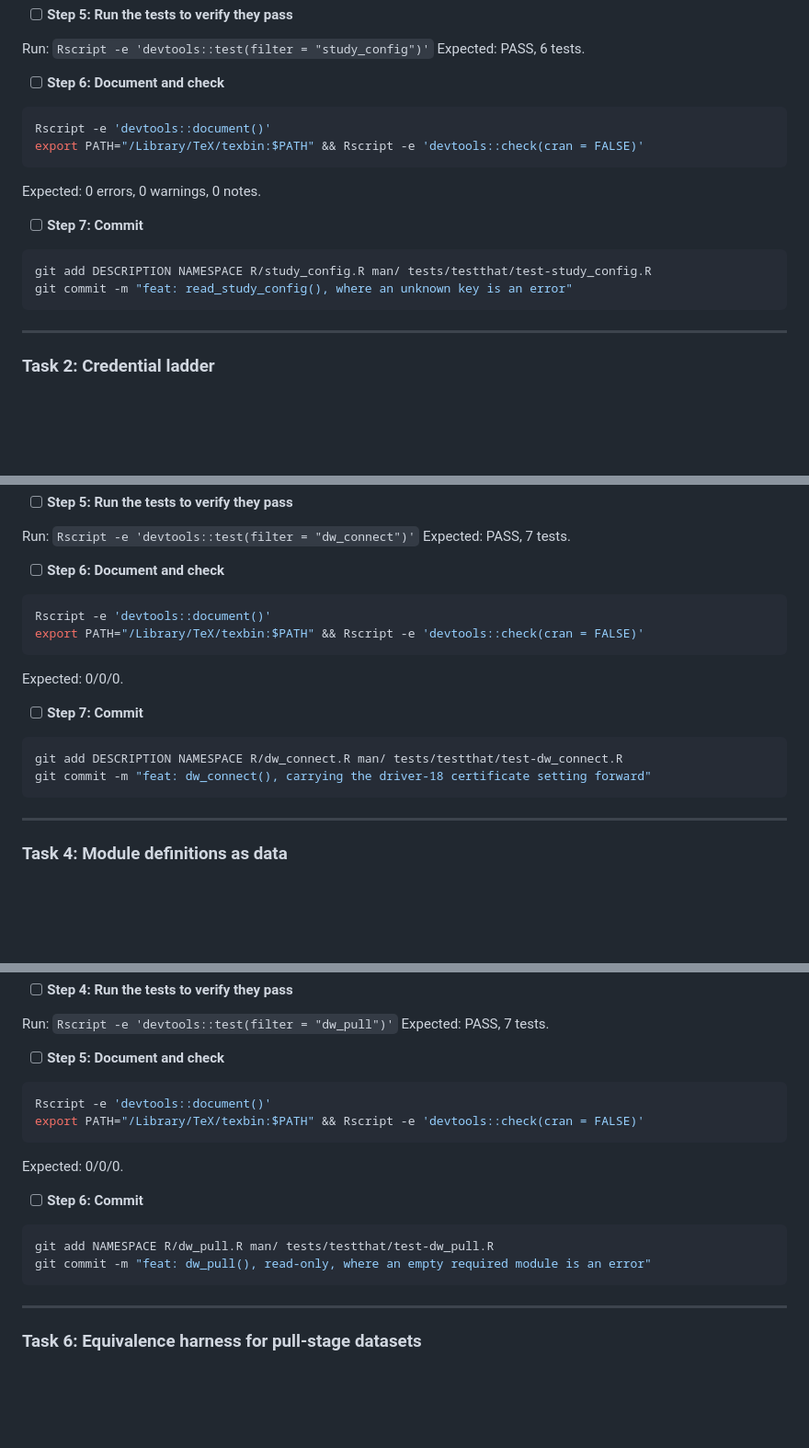
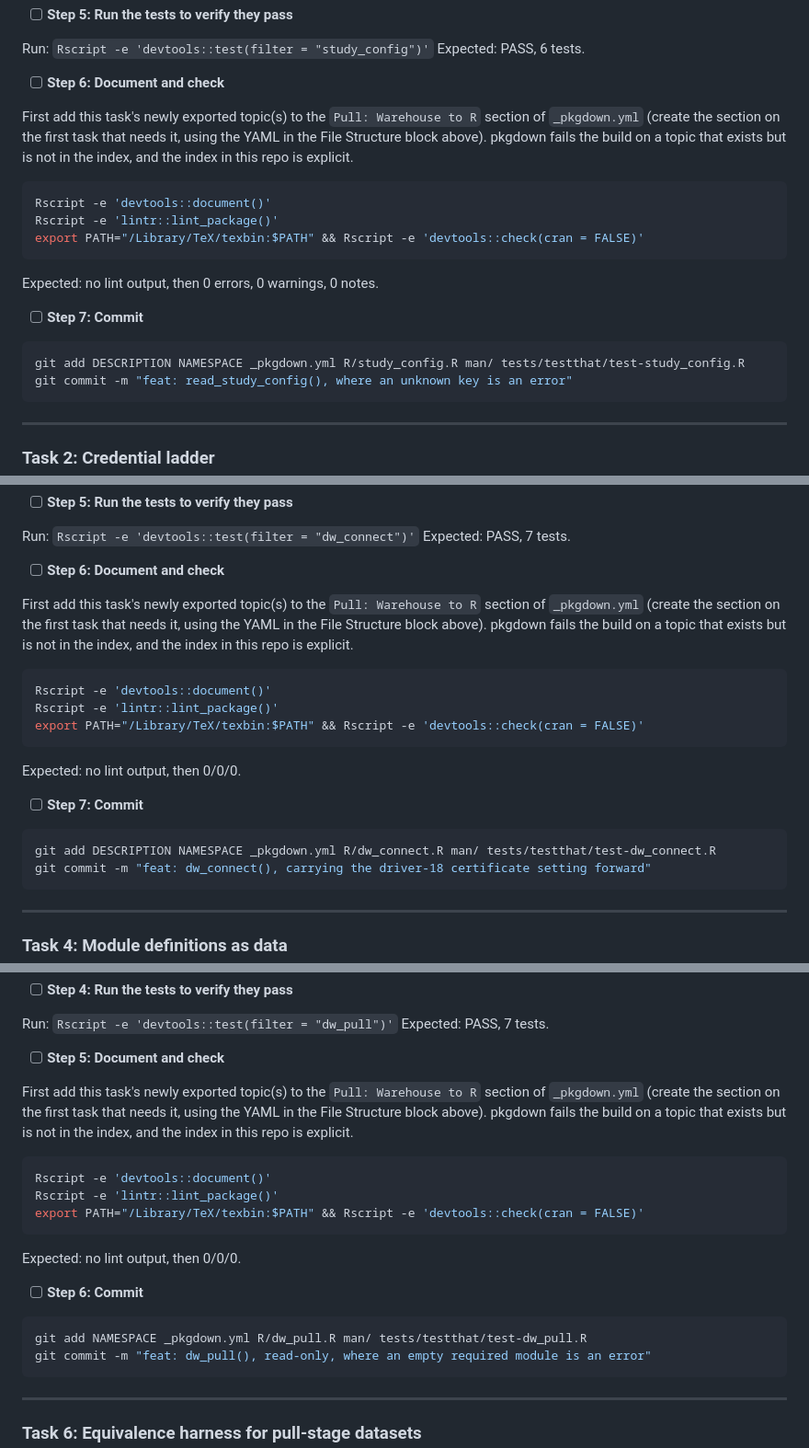
Before and after one commit to ehrlinger/hvtiRdatabuild, a Markdown page: specs/plans/2026-08-06-hvtiRdatasets-s1.md, 3 parts joined by grey strips. Shown at 92% size. Drawn GitHub-style; blank space fills up the shorter version.

````diff
--- a/specs/plans/2026-08-06-hvtiRdatasets-s1.md
+++ b/specs/plans/2026-08-06-hvtiRdatasets-s1.md
@@ -313,16 +332,19 @@ Expected: PASS, 6 tests.
 
 - [ ] **Step 6: Document and check**
 
+First add this task's newly exported topic(s) to the `Pull: Warehouse to R` section of `_pkgdown.yml` (create the section on the first task that needs it, using the YAML in the File Structure block above). pkgdown fails the build on a topic that exists but is not in the index, and the index in this repo is explicit.
+
 ```bash
 Rscript -e 'devtools::document()'
+Rscript -e 'lintr::lint_package()'
 export PATH="/Library/TeX/texbin:$PATH" && Rscript -e 'devtools::check(cran = FALSE)'
 ```
-Expected: 0 errors, 0 warnings, 0 notes.
+Expected: no lint output, then 0 errors, 0 warnings, 0 notes.
 
 - [ ] **Step 7: Commit**
 
 ```bash
-git add DESCRIPTION NAMESPACE R/study_config.R man/ tests/testthat/test-study_config.R
+git add DESCRIPTION NAMESPACE _pkgdown.yml R/study_config.R man/ tests/testthat/test-study_config.R
 git commit -m "feat: read_study_config(), where an unknown key is an error"
 ```
 
@@ -826,16 +849,19 @@ Expected: PASS, 7 tests.
 
 - [ ] **Step 6: Document and check**
 
+First add this task's newly exported topic(s) to the `Pull: Warehouse to R` section of `_pkgdown.yml` (create the section on the first task that needs it, using the YAML in the File Structure block above). pkgdown fails the build on a topic that exists but is not in the index, and the index in this repo is explicit.
+
 ```bash
 Rscript -e 'devtools::document()'
+Rscript -e 'lintr::lint_package()'
 export PATH="/Library/TeX/texbin:$PATH" && Rscript -e 'devtools::check(cran = FALSE)'
 ```
-Expected: 0/0/0.
+Expected: no lint output, then 0/0/0.
 
 - [ ] **Step 7: Commit**
 
 ```bash
-git add DESCRIPTION NAMESPACE R/dw_connect.R man/ tests/testthat/test-dw_connect.R
+git add DESCRIPTION NAMESPACE _pkgdown.yml R/dw_connect.R man/ tests/testthat/test-dw_connect.R
 git commit -m "feat: dw_connect(), carrying the driver-18 certificate setting forward"
 ```
 
@@ -1434,16 +1451,19 @@ Expected: PASS, 7 tests.
 
 - [ ] **Step 5: Document and check**
 
+First add this task's newly exported topic(s) to the `Pull: Warehouse to R` section of `_pkgdown.yml` (create the section on the first task that needs it, using the YAML in the File Structure block above). pkgdown fails the build on a topic that exists but is not in the index, and the index in this repo is explicit.
+
 ```bash
 Rscript -e 'devtools::document()'
+Rscript -e 'lintr::lint_package()'
 export PATH="/Library/TeX/texbin:$PATH" && Rscript -e 'devtools::check(cran = FALSE)'
 ```
-Expected: 0/0/0.
+Expected: no lint output, then 0/0/0.
 
 - [ ] **Step 6: Commit**
 
 ```bash
-git add NAMESPACE R/dw_pull.R man/ tests/testthat/test-dw_pull.R
+git add NAMESPACE _pkgdown.yml R/dw_pull.R man/ tests/testthat/test-dw_pull.R
 git commit -m "feat: dw_pull(), read-only, where an empty required module is an error"
 ```
 
````
Also changed, not shown: other parts of specs/plans/2026-08-06-hvtiRdatasets-s1.md (+33 -21 lines).
